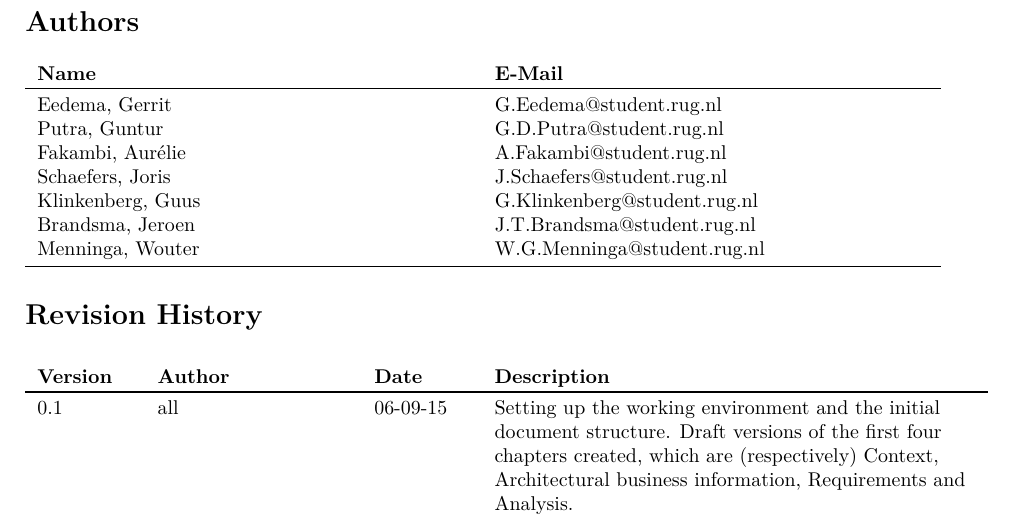
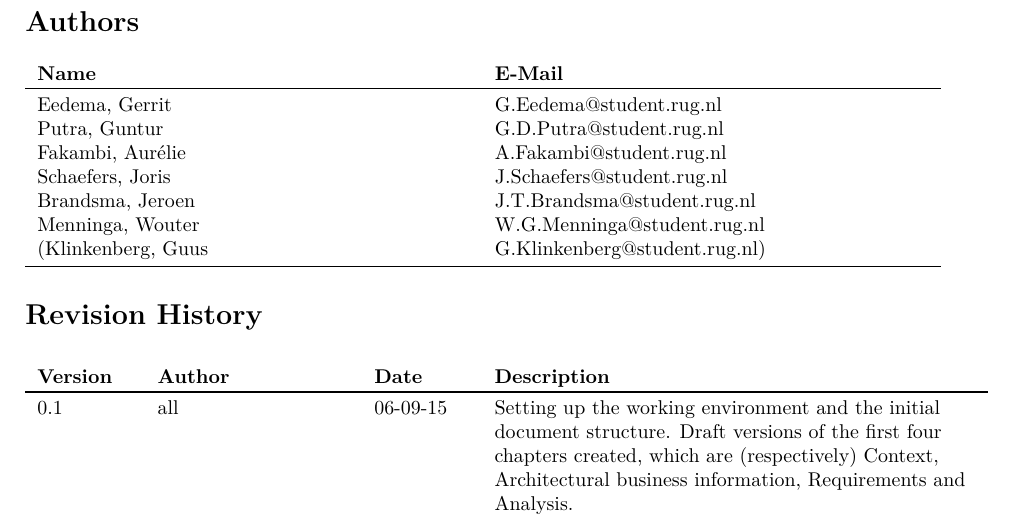
Before and after one commit to jeroenbrandsma/SA3, a LaTeX thesis (report.tex, which reads 0-predocument/authorRevisionpage.tex): part of page 2 of 67, cut so that both start at the same text. Compiled offline with pdfLaTeX.

Commit message:
guus change

```diff
--- a/0-predocument/authorRevisionpage.tex
+++ b/0-predocument/authorRevisionpage.tex
@@ -7,9 +7,9 @@
 	Putra, Guntur & G.D.Putra@student.rug.nl\\
 	Fakambi, Aur\'{e}lie & A.Fakambi@student.rug.nl\\
 	Schaefers, Joris & J.Schaefers@student.rug.nl\\
-	Klinkenberg, Guus & G.Klinkenberg@student.rug.nl\\
 	Brandsma, Jeroen & J.T.Brandsma@student.rug.nl\\
-	Menninga, Wouter & W.G.Menninga@student.rug.nl\\ \bottomrule
+	Menninga, Wouter & W.G.Menninga@student.rug.nl\\
+	(Klinkenberg, Guus & G.Klinkenberg@student.rug.nl)\\ \bottomrule
 \end{tabular}
 
 \section*{Revision History}
```
